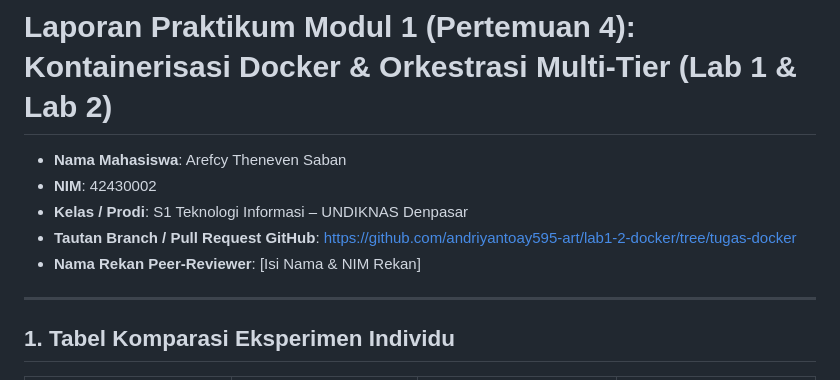
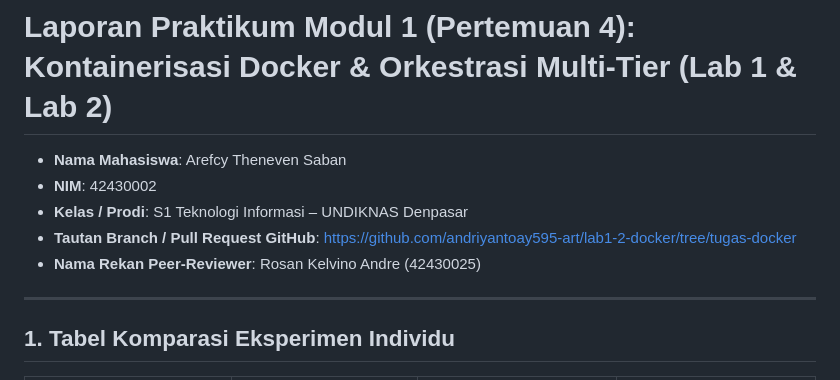
Before and after one commit to andriyantoay595-art/lab1-2-docker, a Markdown page: README.md, the part around the change. Rendered like a GitHub page.

Commit message:
Update peer-reviewer name in README

```diff
--- a/README.md
+++ b/README.md
@@ -4,7 +4,7 @@
 - **NIM**: 42430002
 - **Kelas / Prodi**: S1 Teknologi Informasi – UNDIKNAS Denpasar
 - **Tautan Branch / Pull Request GitHub**: https://github.com/andriyantoay595-art/lab1-2-docker/tree/tugas-docker
-- **Nama Rekan Peer-Reviewer**: [Isi Nama & NIM Rekan]
+- **Nama Rekan Peer-Reviewer**: Rosan Kelvino Andre (42430025)
 
 ---
 
```
